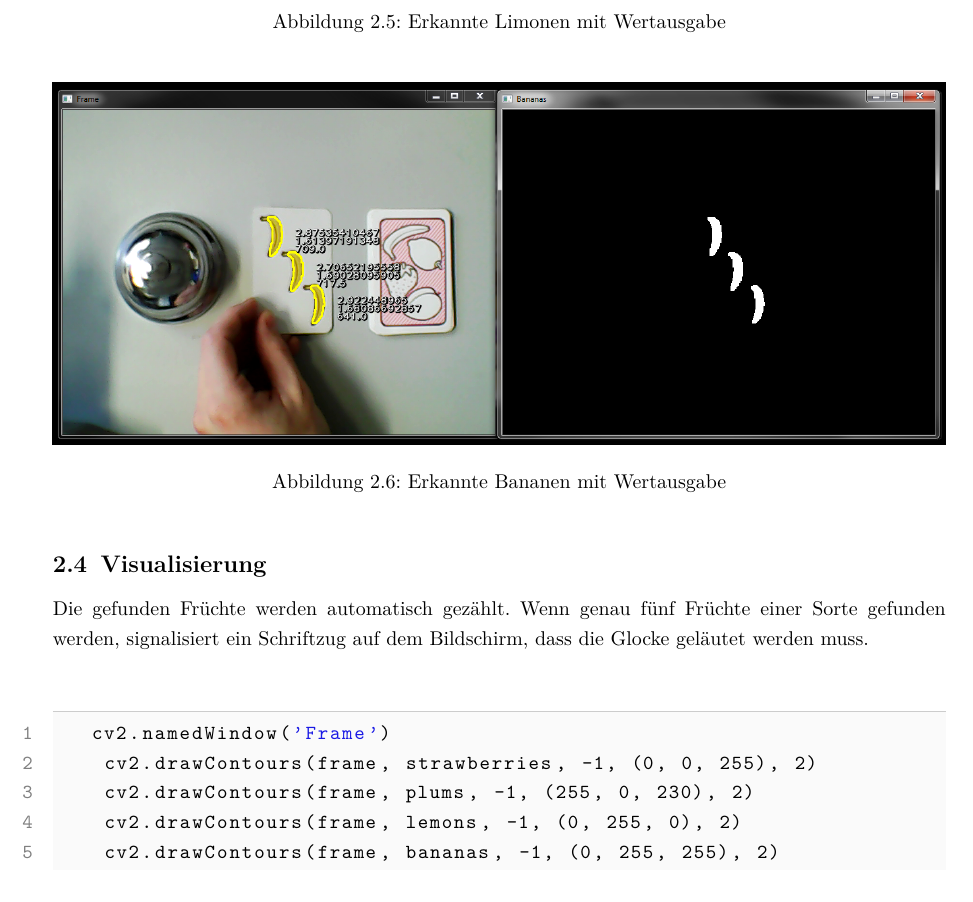
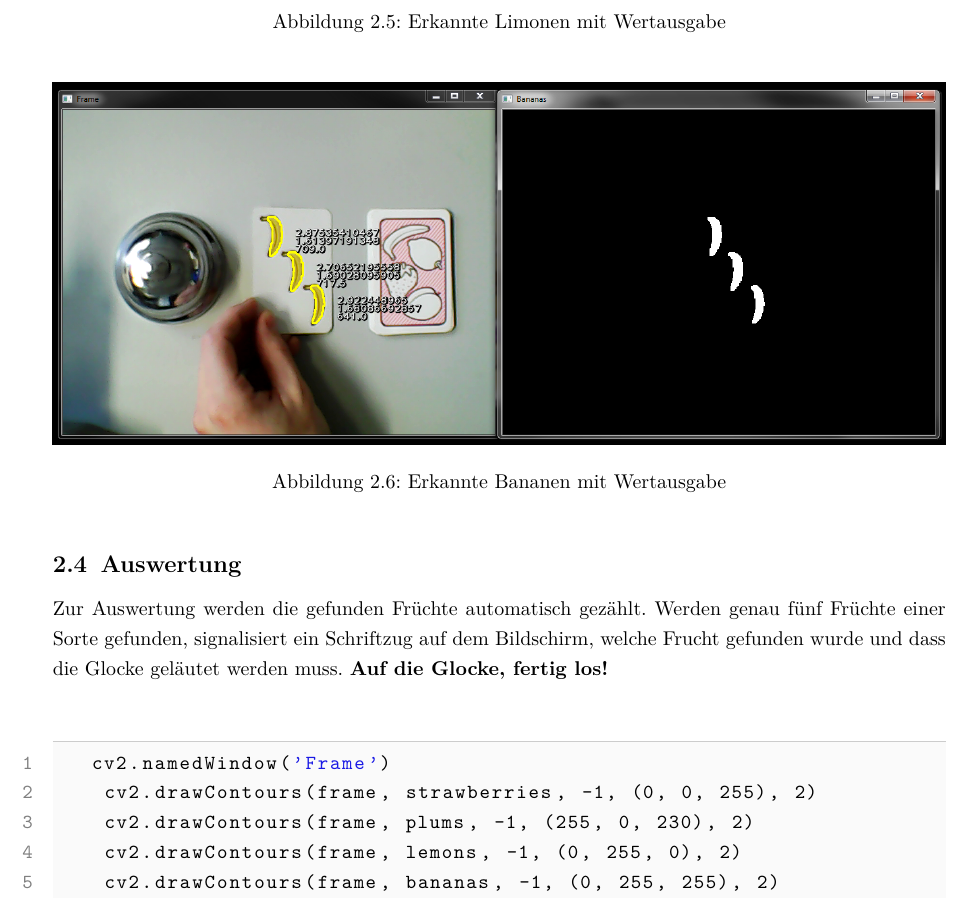
Before and after one commit to manuelfehmer/Calli-cv, a LaTeX document (Dokumentation/Calli.tex, which reads Dokumentation/Programmstruktur.tex): part of page 11 of 15, cut so that both start at the same text. Compiled offline with pdfLaTeX.

Commit message:
Auswertung

```diff
--- a/Dokumentation/Programmstruktur.tex
+++ b/Dokumentation/Programmstruktur.tex
@@ -169,9 +169,9 @@ Zur Justierung der Parameter werden die Werte an den Konturen ausgegeben.
     \label{fig:Bananen03}
 \end{figure}
 
-\subsection{Visualisierung}
+\subsection{Auswertung}
 
-Die gefunden Früchte werden automatisch gezählt. Wenn genau fünf Früchte einer Sorte gefunden werden, signalisiert ein Schriftzug auf dem Bildschirm, dass die Glocke geläutet werden muss.
+Zur Auswertung werden die gefunden Früchte automatisch gezählt. Werden genau fünf Früchte einer Sorte gefunden, signalisiert ein Schriftzug auf dem Bildschirm, welche Frucht gefunden wurde und dass die Glocke geläutet werden muss. \textbf{Auf die Glocke, fertig los!}
 
 \lstset{language=Python}
 \begin{lstlisting}[ ]
```
